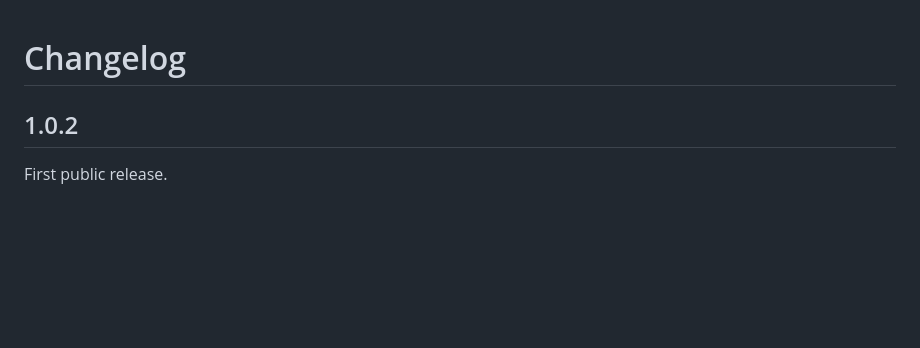
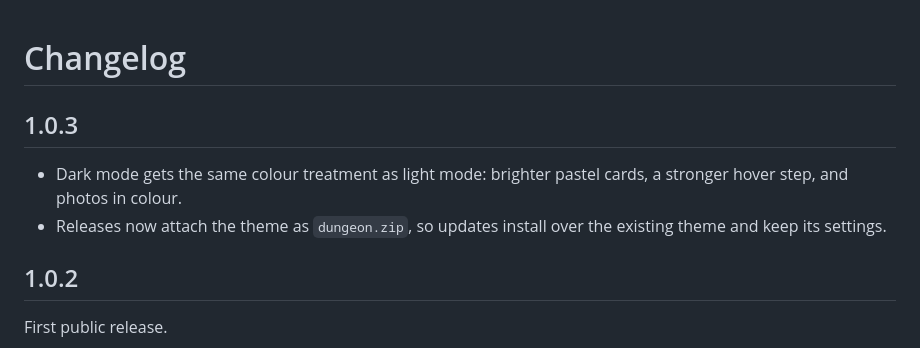
Before and after one commit to Chrristin/dungeon, a Markdown page: CHANGELOG.md, the part around the change. Drawn GitHub-style; blank space fills up the shorter version.

```diff
--- a/CHANGELOG.md
+++ b/CHANGELOG.md
@@ -1,4 +1,9 @@
 # Changelog
+
+## 1.0.3
+
+- Dark mode gets the same colour treatment as light mode: brighter pastel cards, a stronger hover step, and photos in colour.
+- Releases now attach the theme as `dungeon.zip`, so updates install over the existing theme and keep its settings.
 
 ## 1.0.2
 
```
Also changed, not shown: README.md (+2 -2 lines), docs/screenshots/home-dark.jpg, 5 other files.
